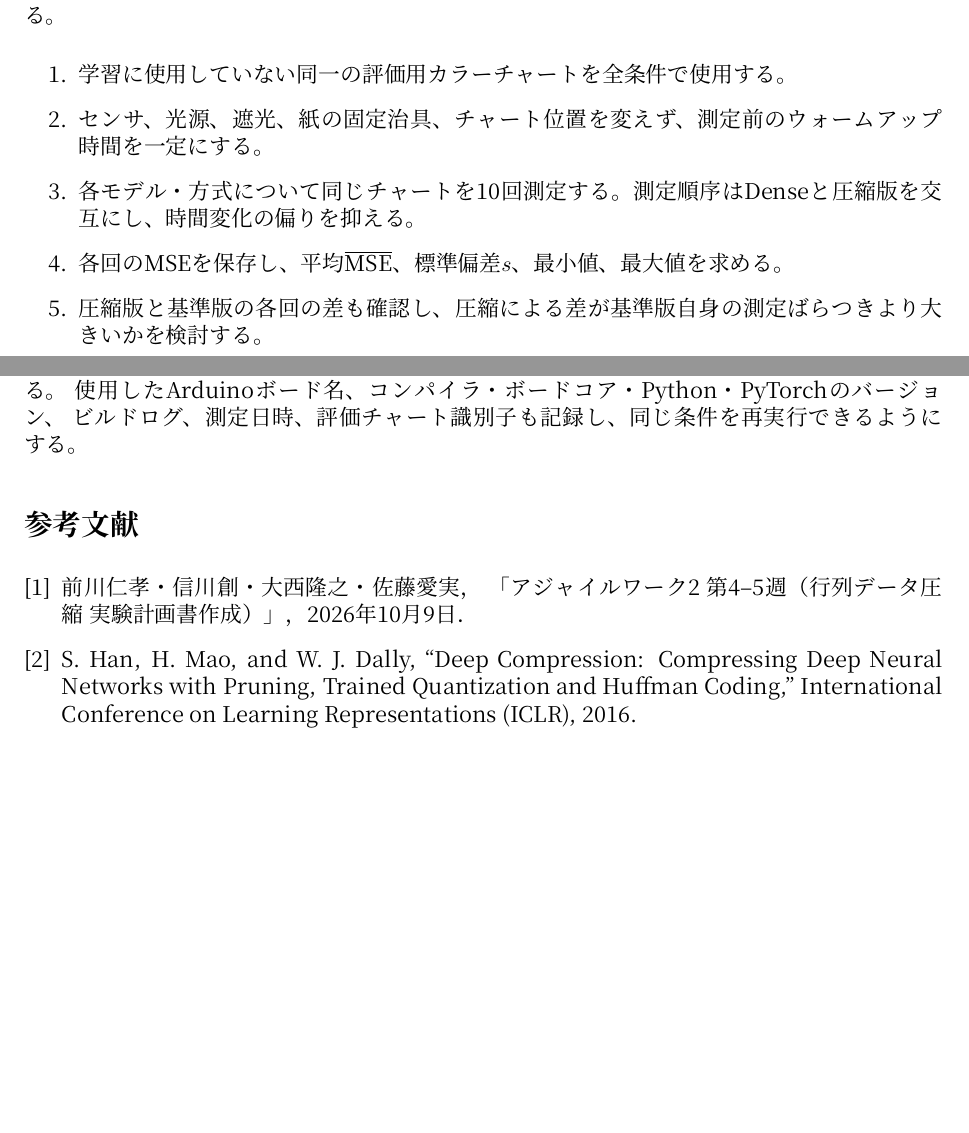
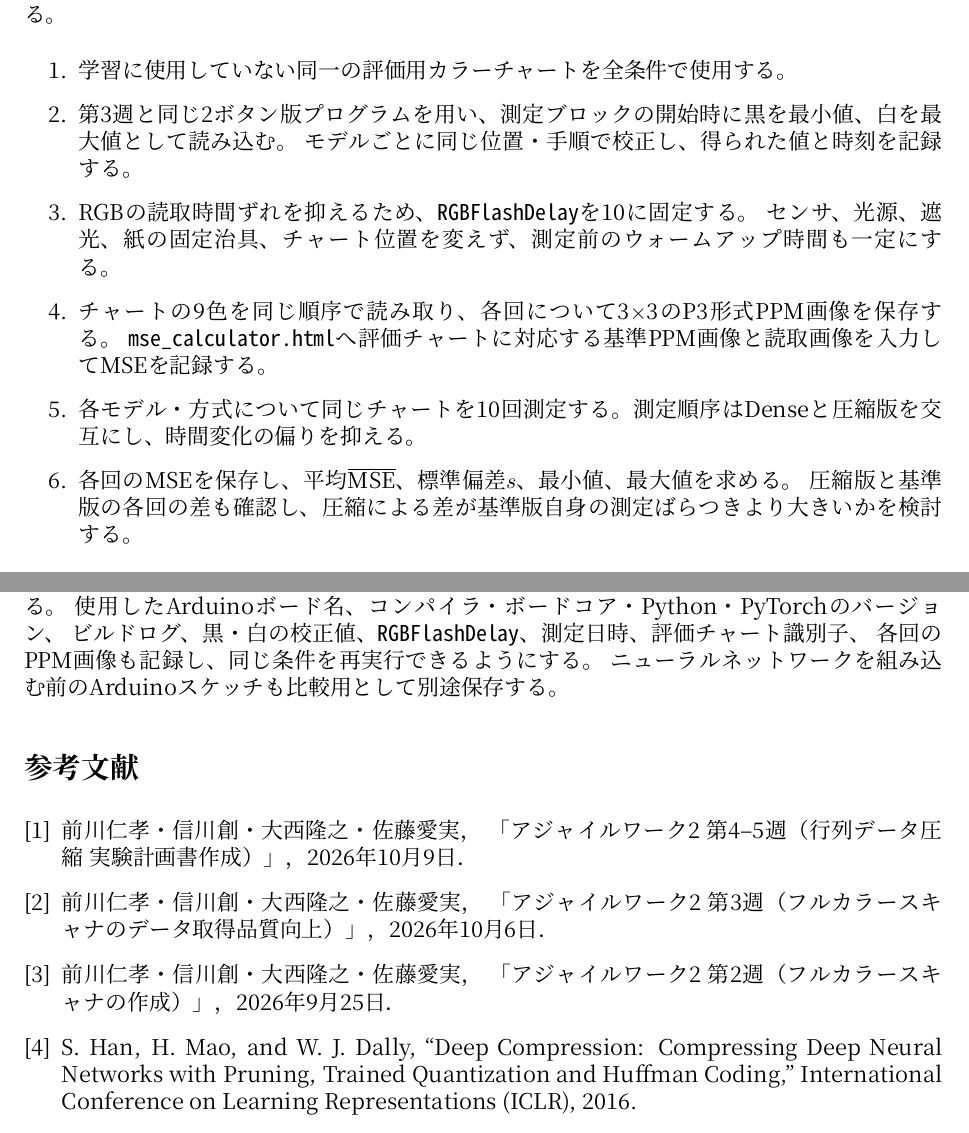
Before and after one commit to masa603/chatgpt, a LaTeX document (experiment_plan.tex): two parts of pages 7 and 9 of 10, joined at a grey line, cut so that both start at the same text, the shorter picture padded with empty space. Compiled offline with XeLaTeX.

Commit message:
Align experiment plan with prior course materials

```diff
--- a/experiment_plan.tex
+++ b/experiment_plan.tex
@@ -314,10 +327,15 @@ L1正則化係数を$10^{-6}$とする。圧縮の影響だけを比較するた
 
 \begin{enumerate}
   \item 学習に使用していない同一の評価用カラーチャートを全条件で使用する。
-  \item センサ、光源、遮光、紙の固定治具、チャート位置を変えず、測定前のウォームアップ時間を一定にする。
+  \item 第3週と同じ2ボタン版プログラムを用い、測定ブロックの開始時に黒を最小値、白を最大値として読み込む。
+    モデルごとに同じ位置・手順で校正し、得られた値と時刻を記録する。
+  \item RGBの読取時間ずれを抑えるため、\texttt{RGBFlashDelay}を10に固定する。
+    センサ、光源、遮光、紙の固定治具、チャート位置を変えず、測定前のウォームアップ時間も一定にする。
+  \item チャートの9色を同じ順序で読み取り、各回について3$\times$3のP3形式PPM画像を保存する。
+    \texttt{mse\_calculator.html}へ評価チャートに対応する基準PPM画像と読取画像を入力してMSEを記録する。
   \item 各モデル・方式について同じチャートを10回測定する。測定順序はDenseと圧縮版を交互にし、時間変化の偏りを抑える。
   \item 各回のMSEを保存し、平均$\overline{\mathrm{MSE}}$、標準偏差$s$、最小値、最大値を求める。
-  \item 圧縮版と基準版の各回の差も確認し、圧縮による差が基準版自身の測定ばらつきより大きいかを検討する。
+    圧縮版と基準版の各回の差も確認し、圧縮による差が基準版自身の測定ばらつきより大きいかを検討する。
 \end{enumerate}
 
 推論時間は\texttt{micros()}で計測する。10回のウォームアップ後に100回連続実行し、
@@ -410,12 +428,22 @@ CSRの容量削減が得られない場合はINT8を主候補とする。INT8の
 実験で生成した学習済み重み、圧縮後ヘッダ、Python・Arduinoソース、測定CSVを条件ごとの
 フォルダへ保存する。各ファイルには$H$、方式、閾値、乱数シードを含む名前を付ける。
 使用したArduinoボード名、コンパイラ・ボードコア・Python・PyTorchのバージョン、
-ビルドログ、測定日時、評価チャート識別子も記録し、同じ条件を再実行できるようにする。
+ビルドログ、黒・白の校正値、\texttt{RGBFlashDelay}、測定日時、評価チャート識別子、
+各回のPPM画像も記録し、同じ条件を再実行できるようにする。
+ニューラルネットワークを組み込む前のArduinoスケッチも比較用として別途保存する。
 
 \begin{thebibliography}{9}
   \bibitem{lecture}
   前川仁孝・信川創・大西隆之・佐藤愛実，
   「アジャイルワーク2 第4--5週（行列データ圧縮 実験計画書作成）」，2026年10月9日．
+
+  \bibitem{lecture3}
+  前川仁孝・信川創・大西隆之・佐藤愛実，
+  「アジャイルワーク2 第3週（フルカラースキャナのデータ取得品質向上）」，2026年10月6日．
+
+  \bibitem{lecture2}
+  前川仁孝・信川創・大西隆之・佐藤愛実，
+  「アジャイルワーク2 第2週（フルカラースキャナの作成）」，2026年9月25日．
 
   \bibitem{deepcompression}
   S. Han, H. Mao, and W. J. Dally,
```
Also changed, not shown: experiment_plan.pdf, experiment_plan.tex (27 more changed lines).
